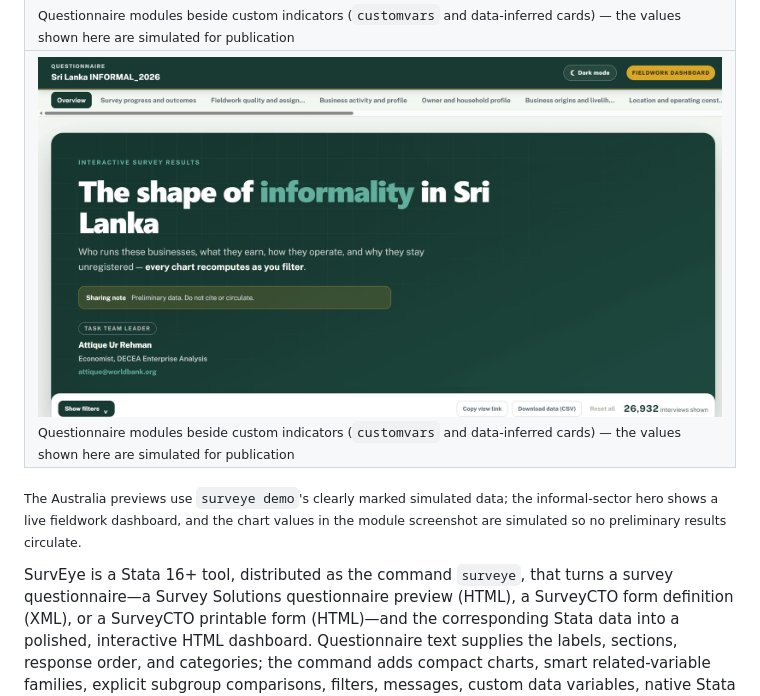
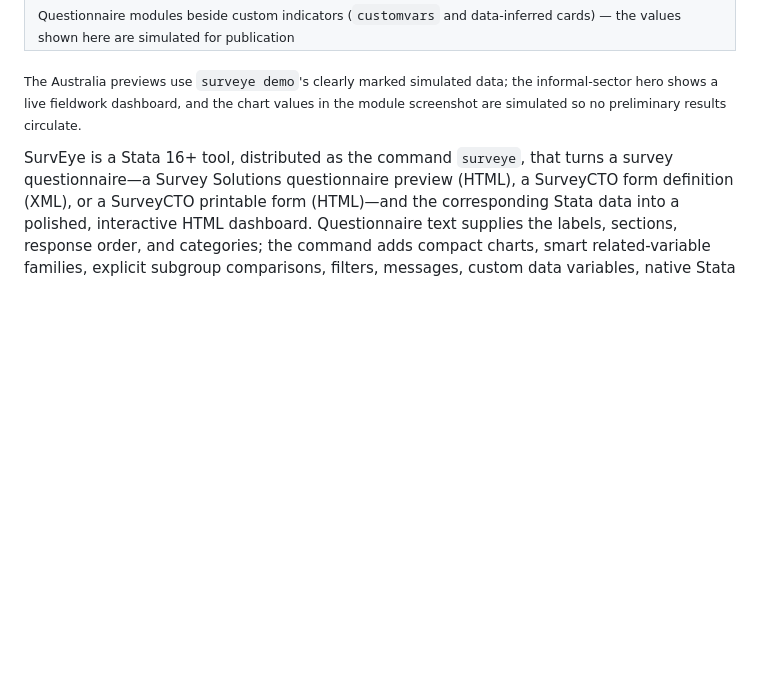
Before and after one commit to arehman10/SurvEye, a Markdown page: README.md, the part around the change. Drawn GitHub-style; blank space fills up the shorter version.

Commit message:
Fix duplicate row in README table
Removed duplicate table row for informal-sector hero image.

```diff
--- a/README.md
+++ b/README.md
@@ -19,9 +19,7 @@
   <tr>
     <td colspan="2"><img src="docs/screenshots/informal-charts.png" alt="Informal-sector modules with a workforce histogram, a profit/loss donut, and custom indicators inferred from data"><br><sub>Questionnaire modules beside custom indicators (<code>customvars</code> and data-inferred cards) — the values shown here are simulated for publication</sub></td>
     <tr>
-      <tr>
-    <td colspan="2"><img src="docs/screenshots/informal-hero.png" alt="Informal-sector modules with a workforce histogram, a profit/loss donut, and custom indicators inferred from data"><br><sub>Questionnaire modules beside custom indicators (<code>customvars</code> and data-inferred cards) — the values shown here are simulated for publication</sub></td>
-  </tr>
+
 </table>
 
 <sub>The Australia previews use <code>surveye demo</code>'s clearly marked simulated data; the informal-sector hero shows a live fieldwork dashboard, and the chart values in the module screenshot are simulated so no preliminary results circulate.</sub>
```
